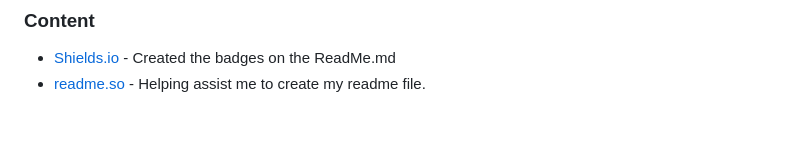
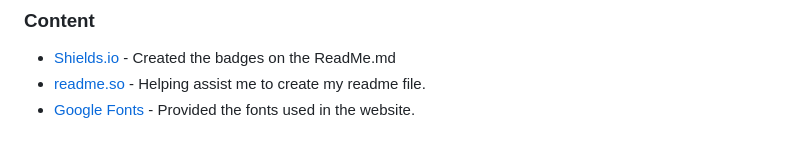
Before and after one commit to jonxmitchell/ferox-bar-grill, a Markdown page: readme.md, the part around the change. GitHub-like rendering.

Commit message:
added google fonts to credits

```diff
--- a/readme.md
+++ b/readme.md
@@ -149,3 +149,4 @@ For this section, it has been used to show a list of all the resources that I ha
 
 - [Shields.io](https://shields.io) - Created the badges on the ReadMe.md
 - [readme.so](https://readme.so/) - Helping assist me to create my readme file.
+- [Google Fonts](https://fonts.google.com/) - Provided the fonts used in the website.
```
